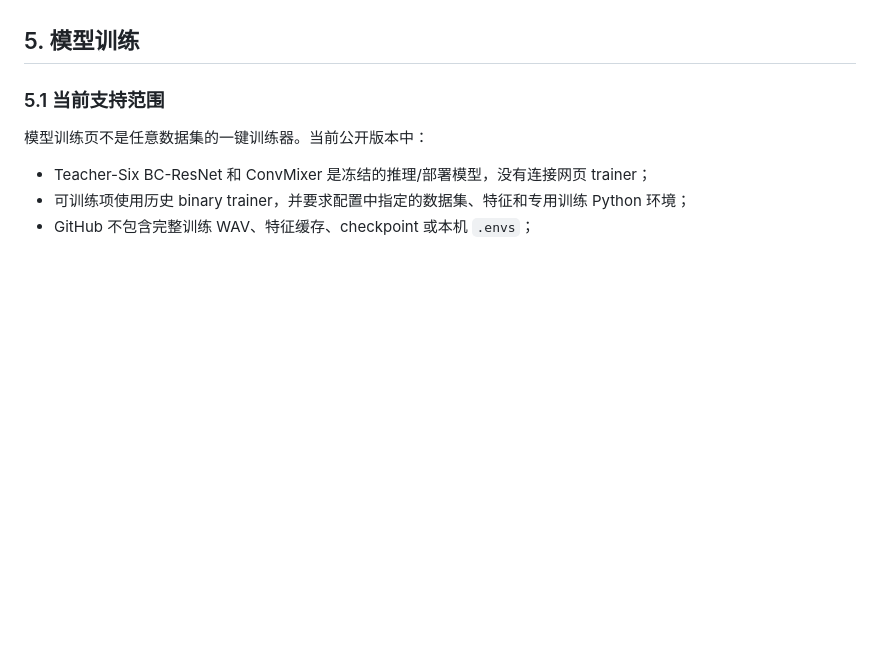
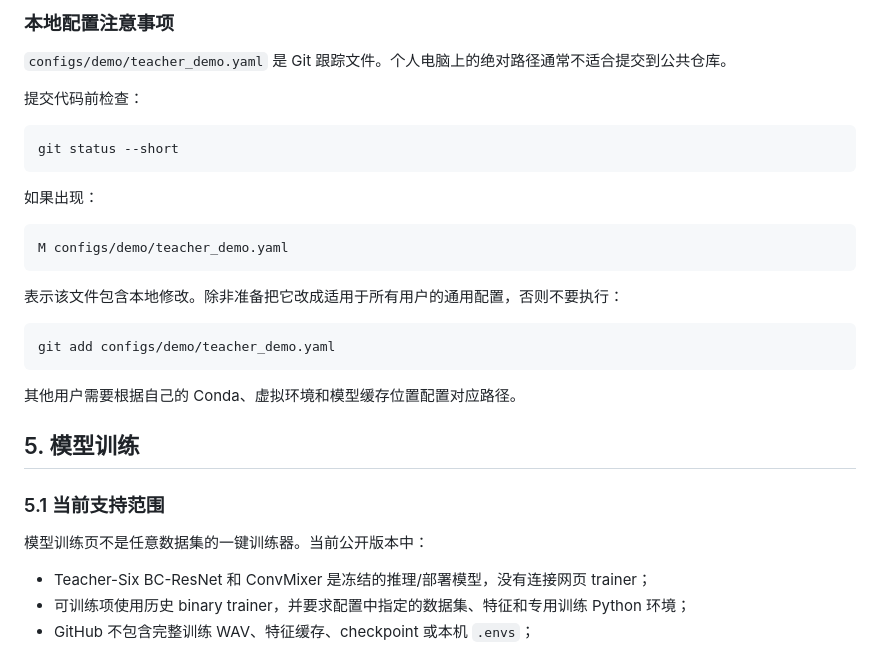
Before and after one commit to simonwang0207-lab/WakeWord-Studio, a Markdown page: docs/USER_GUIDE.md, the part around one of its changes. Rendered like a GitHub page; blank space fills up the shorter version.

````diff
--- a/docs/USER_GUIDE.md
+++ b/docs/USER_GUIDE.md
@@ -118,3 +213,26 @@ GitHub 仓库不附带 Kokoro/VoxCPM 权重、缓存或第三方语音 reference
+### 本地配置注意事项
+
+`configs/demo/teacher_demo.yaml` 是 Git 跟踪文件。个人电脑上的绝对路径通常不适合提交到公共仓库。
+
+提交代码前检查：
+
+```powershell
+git status --short
+```
+
+如果出现：
+
+```text
+M configs/demo/teacher_demo.yaml
+```
+
+表示该文件包含本地修改。除非准备把它改成适用于所有用户的通用配置，否则不要执行：
+
+```powershell
+git add configs/demo/teacher_demo.yaml
+```
+
+其他用户需要根据自己的 Conda、虚拟环境和模型缓存位置配置对应路径。
 ## 5. 模型训练
 
 ### 5.1 当前支持范围
````
Also changed, not shown: other parts of docs/USER_GUIDE.md (+95 -0 lines).
